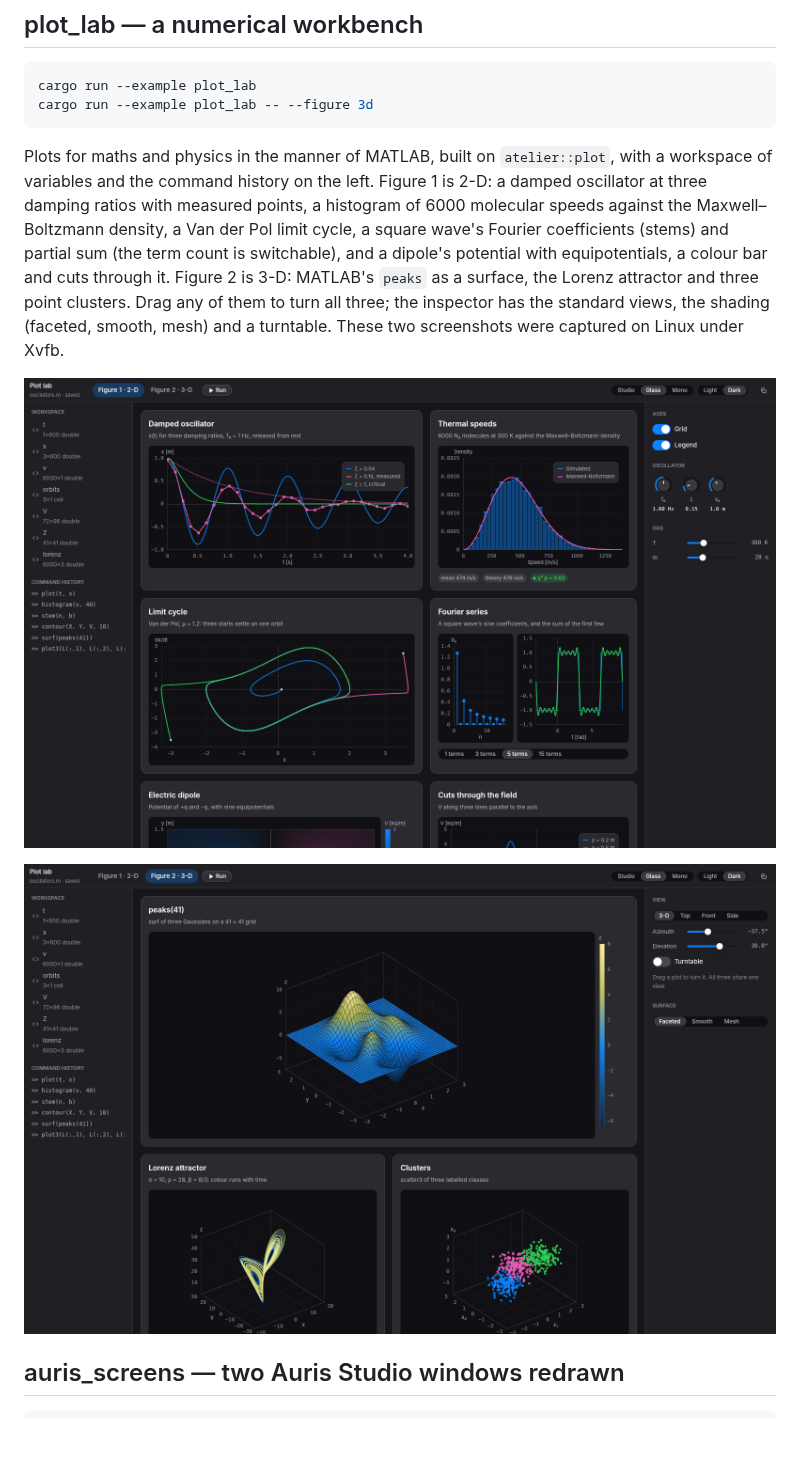
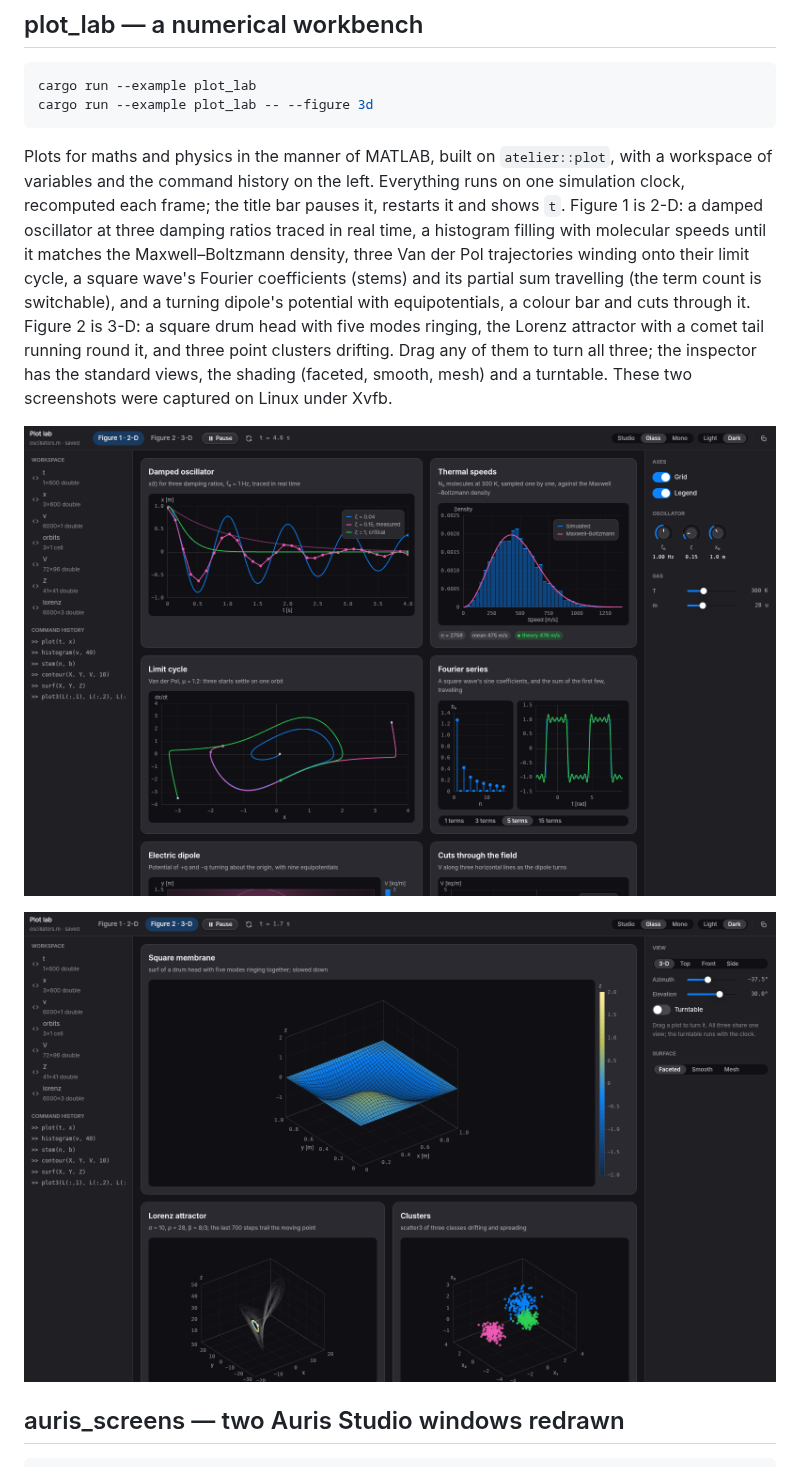
Before and after one commit to uthree/design-language, a Markdown page: doc/examples.md, the part around the change. Rendered like a GitHub page; pictures changed too: doc/images/plot-lab-2d.png, doc/images/plot-lab-3d.png; blank space fills up the shorter version.

````diff
--- a/doc/examples.md
+++ b/doc/examples.md
@@ -74,13 +74,16 @@ cargo run --example plot_lab -- --figure 3d
 ```
 
 Plots for maths and physics in the manner of MATLAB, built on `atelier::plot`, with a
-workspace of variables and the command history on the left. Figure 1 is 2-D: a damped
-oscillator at three damping ratios with measured points, a histogram of 6000 molecular speeds
-against the Maxwell–Boltzmann density, a Van der Pol limit cycle, a square wave's Fourier
-coefficients (stems) and partial sum (the term count is switchable), and a dipole's potential
-with equipotentials, a colour bar and cuts through it. Figure 2 is 3-D: MATLAB's `peaks` as a
-surface, the Lorenz attractor and three point clusters. Drag any of them to turn all three;
-the inspector has the standard views, the shading (faceted, smooth, mesh) and a turntable.
+workspace of variables and the command history on the left. Everything runs on one simulation
+clock, recomputed each frame; the title bar pauses it, restarts it and shows `t`. Figure 1 is
+2-D: a damped oscillator at three damping ratios traced in real time, a histogram filling with
+molecular speeds until it matches the Maxwell–Boltzmann density, three Van der Pol trajectories
+winding onto their limit cycle, a square wave's Fourier coefficients (stems) and its partial sum
+travelling (the term count is switchable), and a turning dipole's potential with equipotentials,
+a colour bar and cuts through it. Figure 2 is 3-D: a square drum head with five modes ringing,
+the Lorenz attractor with a comet tail running round it, and three point clusters drifting.
+Drag any of them to turn all three; the inspector has the standard views, the shading
+(faceted, smooth, mesh) and a turntable.
 These two screenshots were captured on Linux under Xvfb.
 
 ![Plot lab, 2-D](images/plot-lab-2d.png)
````
Also changed, not shown: 3 other files.
